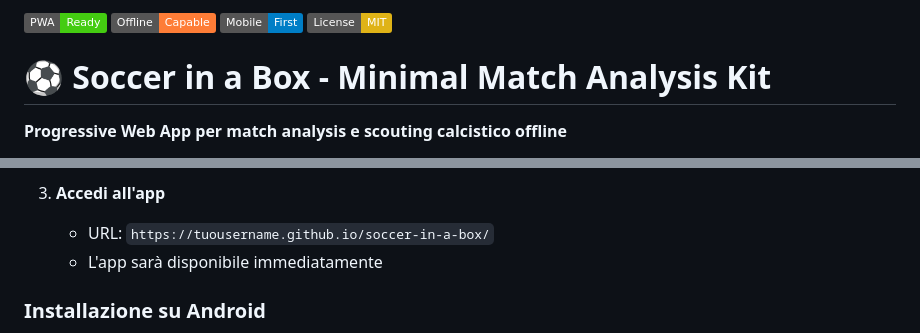
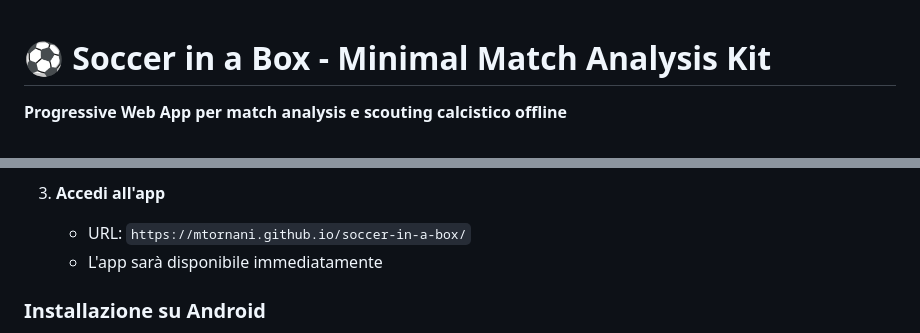
Before and after one commit to mtornani/soccer-in-a-box, a Markdown page: README.md, 2 parts joined by grey strips. Drawn GitHub-style; badges without logos.

Commit message:
Fix Wrong Url

```diff
--- a/README.md
+++ b/README.md
@@ -1,8 +1,5 @@
-![PWA Ready](https://img.shields.io/badge/PWA-Ready-brightgreen)
-![Offline Capable](https://img.shields.io/badge/Offline-Capable-orange)
-![Mobile First](https://img.shields.io/badge/Mobile-First-blue)
-![License MIT](https://img.shields.io/badge/License-MIT-yellow)
 # ⚽ Soccer in a Box - Minimal Match Analysis Kit
+
 **Progressive Web App per match analysis e scouting calcistico offline**
 
 Progettato specificamente per **accademie rurali**, **squadre a basso budget** e contesti dove l'infrastruttura tecnologica è limitata. Un toolkit essenziale che funziona completamente offline e si installa come app nativa su Android.
@@ -75,7 +72,7 @@ Soccer in a Box democratizza l'analisi calcistica offrendo strumenti professiona
    - Salva
 
 3. **Accedi all'app**
-   - URL: `https://tuousername.github.io/soccer-in-a-box/`
+   - URL: `https://mtornani.github.io/soccer-in-a-box/`
    - L'app sarà disponibile immediatamente
 
 ### Installazione su Android
```
Also changed, not shown: other parts of README.md (+1 -1 lines).
